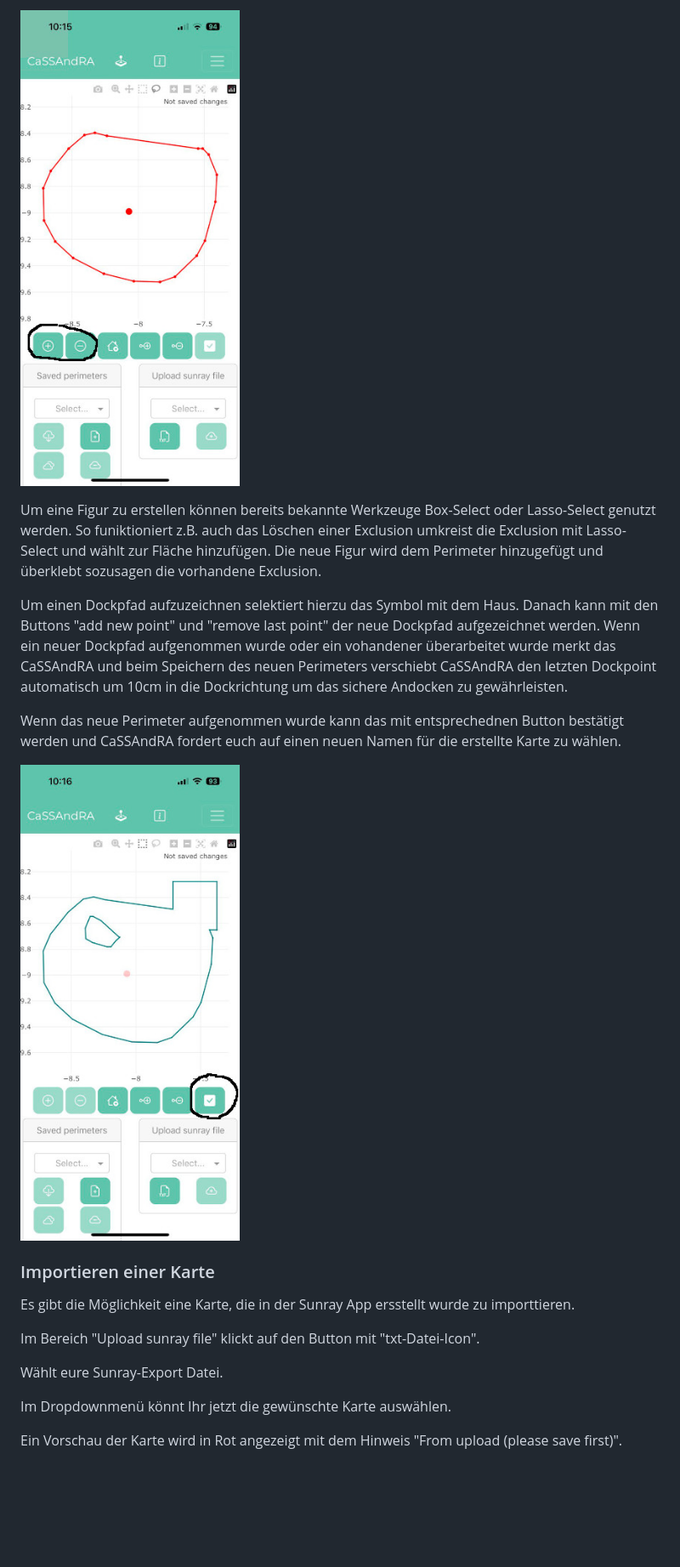
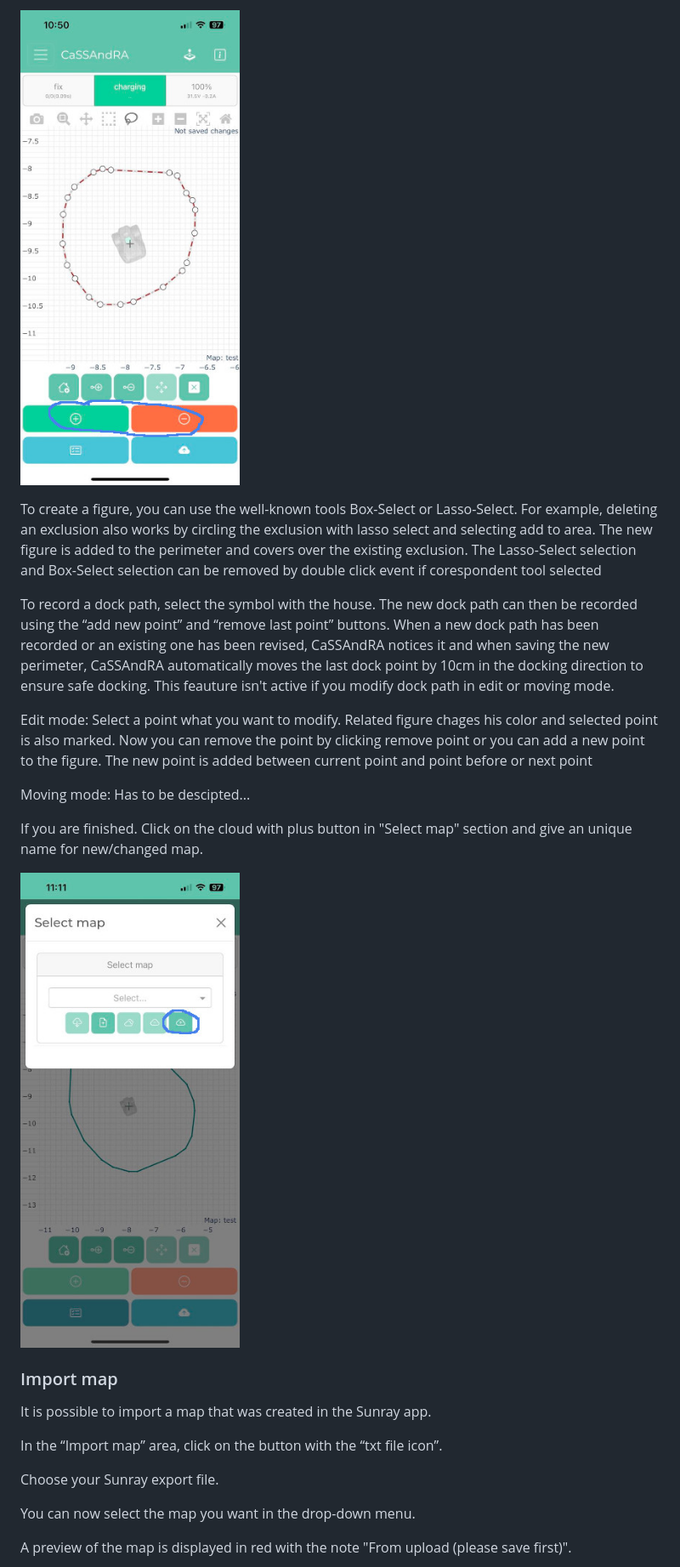
Before and after one commit to EinEinfach/CaSSAndRA, a Markdown page: README.md, the part around one of its changes. Shown at 85% size. GitHub-like rendering; pictures changed too: docs/add_remove_figure.jpeg, docs/save_new_perimeter.jpeg; blank space fills up the shorter version.

Commit message:
ATTENTION!!! Pls read README.MD
- Your data are now on new location!
- New options for app start
- Start translating READMIE.MD

```diff
--- a/README.md
+++ b/README.md
@@ -292,24 +292,30 @@ Ist die Figur fertig kann diese der Fläche hinzugefügt werden (Perimeter), ode
 
 ![add_remove_figure](https://raw.githubusercontent.com/EinEinfach/CaSSAndRA/master/docs/add_remove_figure.jpeg)
 
-Um eine Figur zu erstellen können bereits bekannte Werkzeuge Box-Select oder Lasso-Select genutzt werden. So funiktioniert z.B. auch das Löschen einer Exclusion umkreist die Exclusion mit Lasso-Select und wählt zur Fläche hinzufügen. Die neue Figur wird dem Perimeter hinzugefügt und überklebt sozusagen die vorhandene Exclusion.
+To create a figure, you can use the well-known tools Box-Select or Lasso-Select. For example, deleting an exclusion also works by circling the exclusion with lasso select and selecting add to area. The new figure is added to the perimeter and covers over the existing exclusion. The Lasso-Select selection and Box-Select selection can be removed by double click event if corespondent tool selected
 
-Um einen Dockpfad aufzuzeichnen selektiert hierzu das Symbol mit dem Haus. Danach kann mit den Buttons "add new point" und "remove last point" der neue Dockpfad aufgezeichnet werden. Wenn ein neuer Dockpfad aufgenommen wurde oder ein vohandener überarbeitet wurde merkt das CaSSAndRA und beim Speichern des neuen Perimeters verschiebt CaSSAndRA den letzten Dockpoint automatisch um 10cm in die Dockrichtung um das sichere Andocken zu gewährleisten.
+To record a dock path, select the symbol with the house. The new dock path can then be recorded using the “add new point” and “remove last point” buttons. When a new dock path has been recorded or an existing one has been revised, CaSSAndRA notices it and when saving the new perimeter, CaSSAndRA automatically moves the last dock point by 10cm in the docking direction to ensure safe docking. This feauture isn't active if you modify dock path in edit or moving mode.
 
-Wenn das neue Perimeter aufgenommen wurde kann das mit entsprechednen Button bestätigt werden und CaSSAndRA fordert euch auf einen neuen Namen für die erstellte Karte zu wählen.
+Edit mode:
+Select a point what you want to modify. Related figure chages his color and selected point is also marked. Now you can remove the point by clicking remove point or you can add a new point to the figure. The new point is added between current point and point before or next point
+
+Moving mode:
+Has to be descipted...
+
+If you are finished. Click on the cloud with plus button in "Select map" section and give an unique name for new/changed map.
 
 ![save_new_perimeter](https://raw.githubusercontent.com/EinEinfach/CaSSAndRA/master/docs/save_new_perimeter.jpeg)
 
-### Importieren einer Karte
-Es gibt die Möglichkeit eine Karte, die in der Sunray App ersstellt wurde zu importtieren.
+### Import map
+It is possible to import a map that was created in the Sunray app.
 
-Im Bereich "Upload sunray file" klickt auf den Button mit "txt-Datei-Icon".
+In the “Import map” area, click on the button with the “txt file icon”.
 
-Wählt eure Sunray-Export Datei.
+Choose your Sunray export file.
 
-Im Dropdownmenü könnt Ihr jetzt die gewünschte Karte auswählen.
+You can now select the map you want in the drop-down menu.
 
-Ein Vorschau der Karte wird in Rot angezeigt mit dem Hinweis "From upload (please save first)".
+A preview of the map is displayed in red with the note "From upload (please save first)".
 
 ![upload](https://raw.githubusercontent.com/EinEinfach/CaSSAndRA/master/docs/upload.jpeg)
 
```
Also changed, not shown: other parts of README.md (+8 -10 lines), docs/add_remove_point.jpeg, docs/connection.jpeg, docs/create_new_perimeter.jpeg, docs/upload.jpeg, 1 other file.
